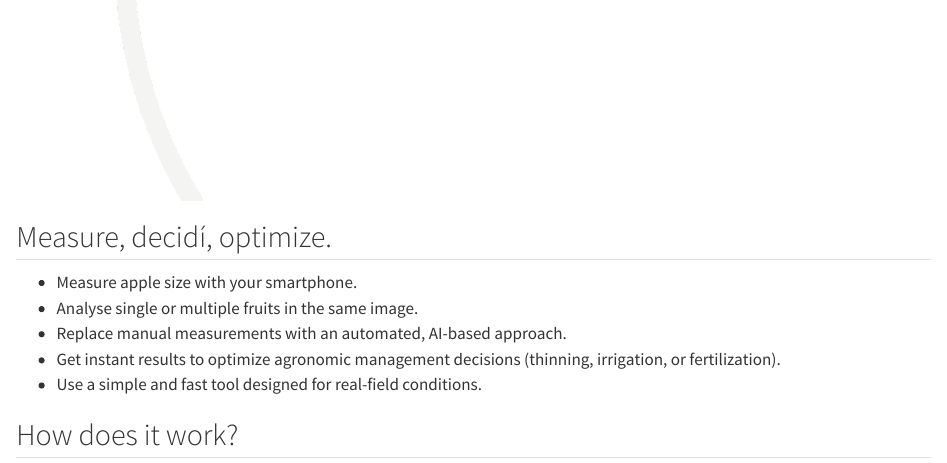
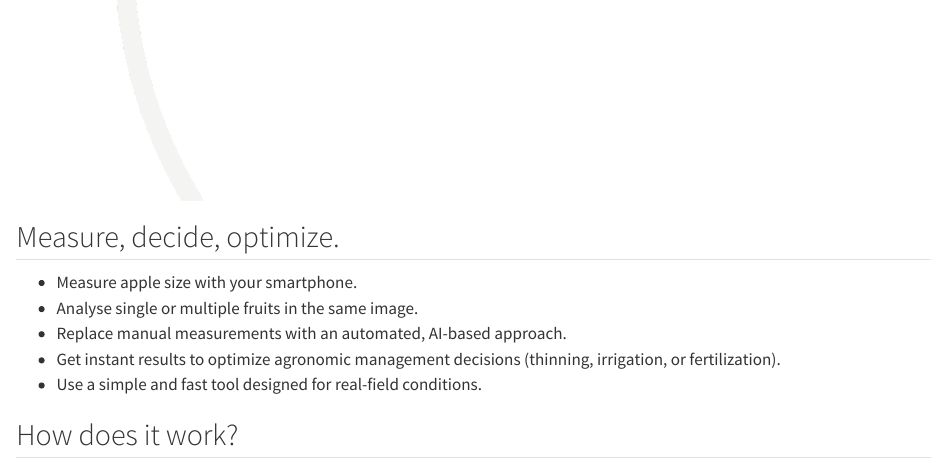
Before and after one commit to dcg-udl-cat/fruitmeasureapp.udl.cat, a Quarto document (index.en.qmd): the page in a window 1100 px wide, from 720 px down. Rendered offline with R 4.5, knitr and Pandoc in place of Quarto, with nearby package versions.

Commit message:
fix: correct typo in section title

```diff
--- a/index.en.qmd
+++ b/index.en.qmd
@@ -34,7 +34,7 @@ AI-powered fruit size measurement to monitor your production
 ::: {.section-light}
 ::: {.section-inner}
 
-## Measure, decidí, optimize.
+## Measure, decide, optimize.
 
 - Measure apple size with your smartphone.
 - Analyse single or multiple fruits in the same image.
```
